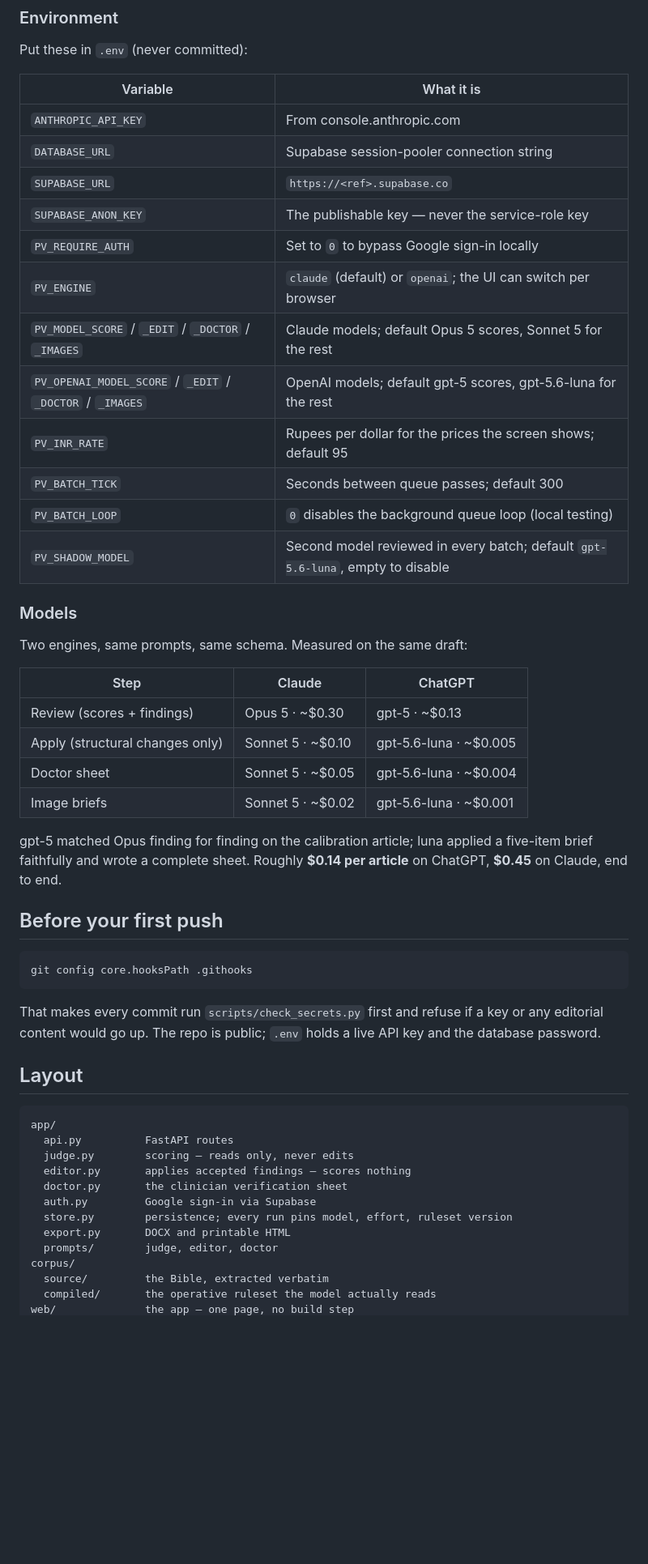
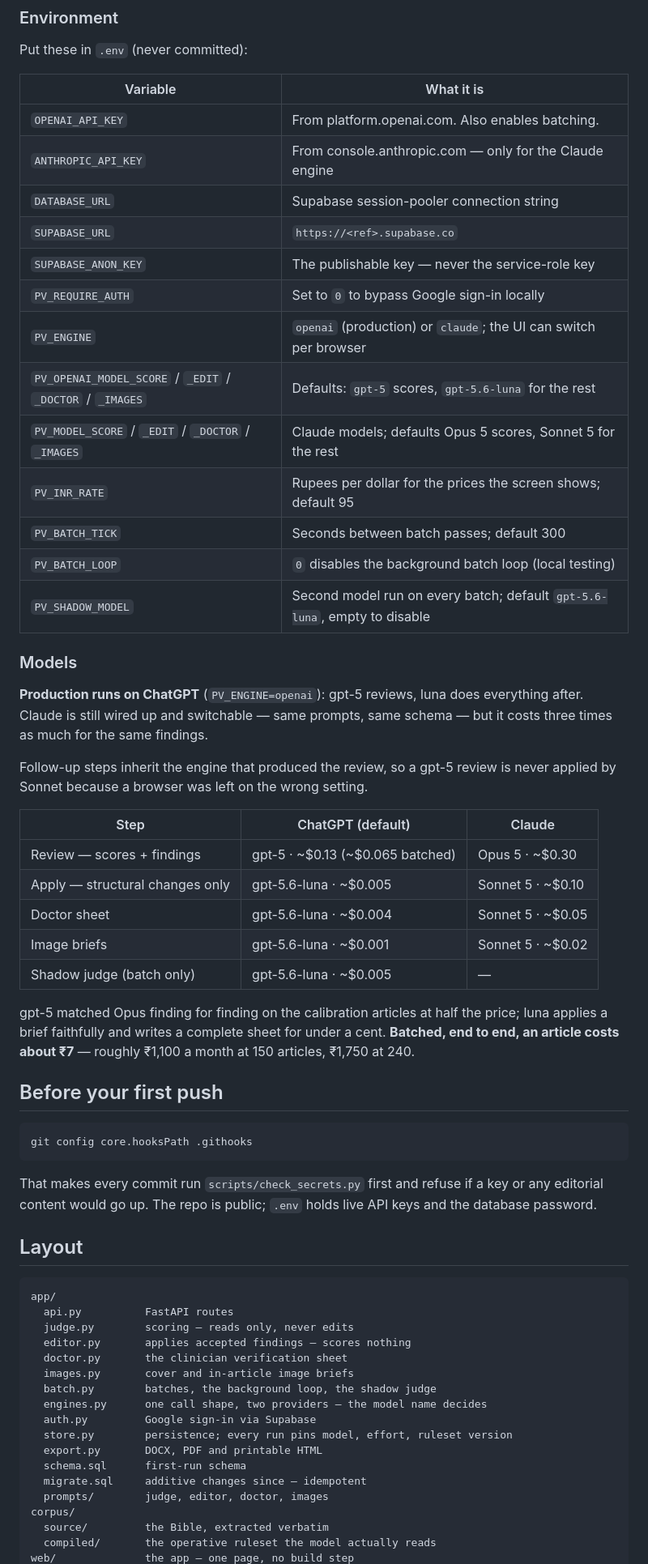
Before and after one commit to xo-sarthak/parentveda-checker, a Markdown page: README.md, the part around one of its changes. Shown at 81% size. Rendered like a GitHub page; blank space fills up the shorter version.

Commit message:
README: ChatGPT is the production engine, batches, real costs, content-in-Postgres

````diff
--- a/README.md
+++ b/README.md
@@ -51,33 +55,41 @@ Put these in `.env` (never committed):
 
 | Variable | What it is |
 |---|---|
-| `ANTHROPIC_API_KEY` | From console.anthropic.com |
+| `OPENAI_API_KEY` | From platform.openai.com. Also enables batching. |
+| `ANTHROPIC_API_KEY` | From console.anthropic.com — only for the Claude engine |
 | `DATABASE_URL` | Supabase session-pooler connection string |
 | `SUPABASE_URL` | `https://<ref>.supabase.co` |
 | `SUPABASE_ANON_KEY` | The publishable key — never the service-role key |
 | `PV_REQUIRE_AUTH` | Set to `0` to bypass Google sign-in locally |
-| `PV_ENGINE` | `claude` (default) or `openai`; the UI can switch per browser |
-| `PV_MODEL_SCORE` / `_EDIT` / `_DOCTOR` / `_IMAGES` | Claude models; default Opus 5 scores, Sonnet 5 for the rest |
-| `PV_OPENAI_MODEL_SCORE` / `_EDIT` / `_DOCTOR` / `_IMAGES` | OpenAI models; default gpt-5 scores, gpt-5.6-luna for the rest |
+| `PV_ENGINE` | `openai` (production) or `claude`; the UI can switch per browser |
+| `PV_OPENAI_MODEL_SCORE` / `_EDIT` / `_DOCTOR` / `_IMAGES` | Defaults: `gpt-5` scores, `gpt-5.6-luna` for the rest |
+| `PV_MODEL_SCORE` / `_EDIT` / `_DOCTOR` / `_IMAGES` | Claude models; defaults Opus 5 scores, Sonnet 5 for the rest |
 | `PV_INR_RATE` | Rupees per dollar for the prices the screen shows; default 95 |
-| `PV_BATCH_TICK` | Seconds between queue passes; default 300 |
-| `PV_BATCH_LOOP` | `0` disables the background queue loop (local testing) |
-| `PV_SHADOW_MODEL` | Second model reviewed in every batch; default `gpt-5.6-luna`, empty to disable |
+| `PV_BATCH_TICK` | Seconds between batch passes; default 300 |
+| `PV_BATCH_LOOP` | `0` disables the background batch loop (local testing) |
+| `PV_SHADOW_MODEL` | Second model run on every batch; default `gpt-5.6-luna`, empty to disable |
 
 ### Models
 
-Two engines, same prompts, same schema. Measured on the same draft:
+**Production runs on ChatGPT** (`PV_ENGINE=openai`): gpt-5 reviews, luna does
+everything after. Claude is still wired up and switchable — same prompts, same
+schema — but it costs three times as much for the same findings.
 
-| Step | Claude | ChatGPT |
+Follow-up steps inherit the engine that produced the review, so a gpt-5 review
+is never applied by Sonnet because a browser was left on the wrong setting.
+
+| Step | ChatGPT (default) | Claude |
 |---|---|---|
-| Review (scores + findings) | Opus 5 · ~$0.30 | gpt-5 · ~$0.13 |
-| Apply (structural changes only) | Sonnet 5 · ~$0.10 | gpt-5.6-luna · ~$0.005 |
-| Doctor sheet | Sonnet 5 · ~$0.05 | gpt-5.6-luna · ~$0.004 |
-| Image briefs | Sonnet 5 · ~$0.02 | gpt-5.6-luna · ~$0.001 |
+| Review — scores + findings | gpt-5 · ~$0.13 (~$0.065 batched) | Opus 5 · ~$0.30 |
+| Apply — structural changes only | gpt-5.6-luna · ~$0.005 | Sonnet 5 · ~$0.10 |
+| Doctor sheet | gpt-5.6-luna · ~$0.004 | Sonnet 5 · ~$0.05 |
+| Image briefs | gpt-5.6-luna · ~$0.001 | Sonnet 5 · ~$0.02 |
+| Shadow judge (batch only) | gpt-5.6-luna · ~$0.005 | — |
 
-gpt-5 matched Opus finding for finding on the calibration article; luna
-applied a five-item brief faithfully and wrote a complete sheet. Roughly
-**$0.14 per article** on ChatGPT, **$0.45** on Claude, end to end.
+gpt-5 matched Opus finding for finding on the calibration articles at half the
+price; luna applies a brief faithfully and writes a complete sheet for under a
+cent. **Batched, end to end, an article costs about ₹7** — roughly ₹1,100 a
+month at 150 articles, ₹1,750 at 240.
 
 ## Before your first push
 
@@ -86,8 +98,8 @@ git config core.hooksPath .githooks
 ```
 
 That makes every commit run `scripts/check_secrets.py` first and refuse if a
-key or any editorial content would go up. The repo is public; `.env` holds a
-live API key and the database password.
+key or any editorial content would go up. The repo is public; `.env` holds
+live API keys and the database password.
 
 ## Layout
 
@@ -97,10 +109,15 @@ app/
   judge.py        scoring — reads only, never edits
   editor.py       applies accepted findings — scores nothing
   doctor.py       the clinician verification sheet
+  images.py       cover and in-article image briefs
+  batch.py        batches, the background loop, the shadow judge
+  engines.py      one call shape, two providers — the model name decides
   auth.py         Google sign-in via Supabase
   store.py        persistence; every run pins model, effort, ruleset version
-  export.py       DOCX and printable HTML
-  prompts/        judge, editor, doctor
+  export.py       DOCX, PDF and printable HTML
+  schema.sql      first-run schema
+  migrate.sql     additive changes since — idempotent
+  prompts/        judge, editor, doctor, images
 corpus/
   source/         the Bible, extracted verbatim
   compiled/       the operative ruleset the model actually reads
````
Also changed, not shown: other parts of README.md (+33 -14 lines).
